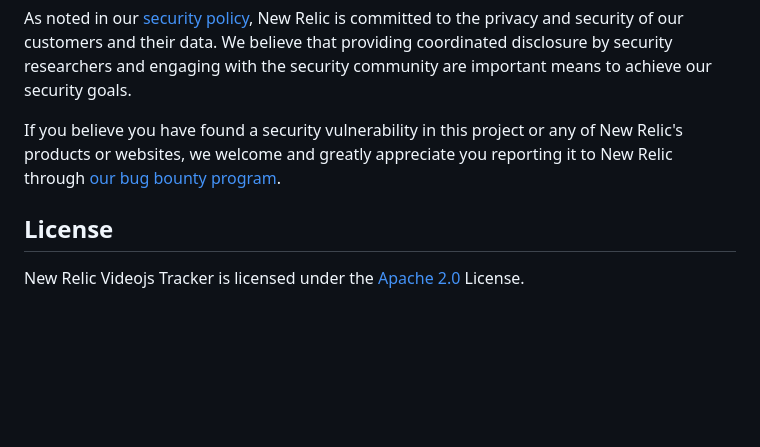
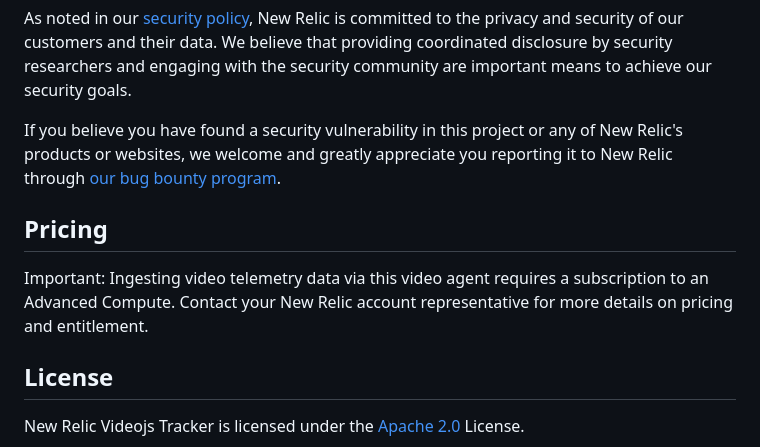
Before and after one commit to newrelic/video-videojs-js, a Markdown page: README.md, the part around the change. GitHub-like rendering; blank space fills up the shorter version.

Commit message:
chore: update README.md with pricing

```diff
--- a/README.md
+++ b/README.md
@@ -126,6 +126,10 @@ As noted in our [security policy](../../security/policy), New Relic is committed
 
 If you believe you have found a security vulnerability in this project or any of New Relic's products or websites, we welcome and greatly appreciate you reporting it to New Relic through [our bug bounty program](https://docs.newrelic.com/docs/security/security-privacy/information-security/report-security-vulnerabilities/).
 
+## Pricing
+
+Important: Ingesting video telemetry data via this video agent requires a subscription to an Advanced Compute. Contact your New Relic account representative for more details on pricing and entitlement.
+
 ## License
 
 New Relic Videojs Tracker is licensed under the [Apache 2.0](http://apache.org/licenses/LICENSE-2.0.txt) License.
```
